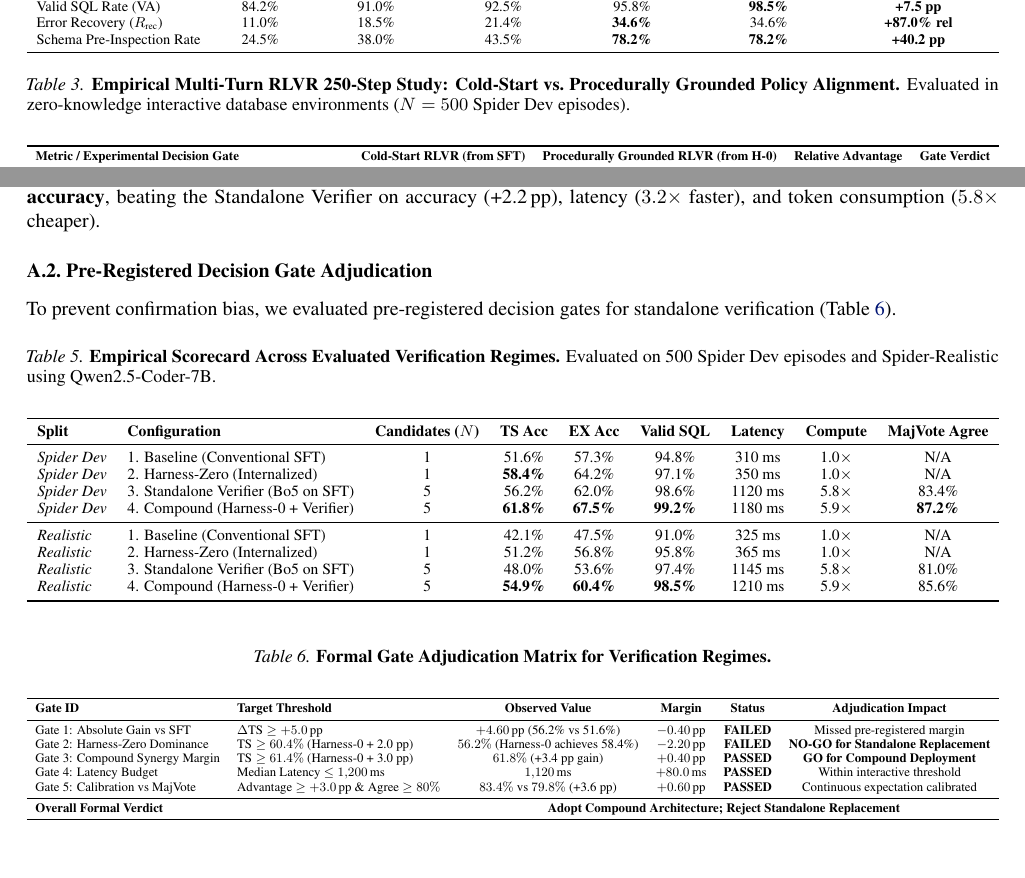
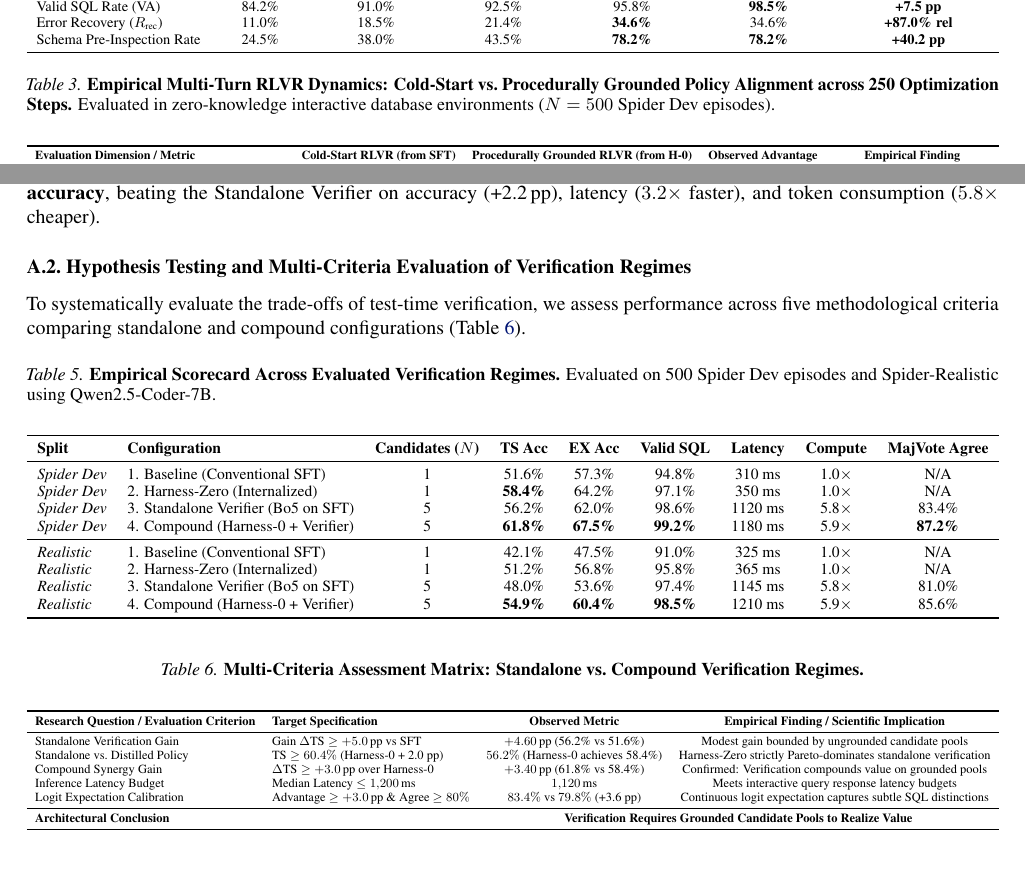
Before and after one commit to chrisjcc/ask-the-database, a LaTeX paper (papers/draft/main.tex): two parts of pages 7 and 10 of 15, joined at a grey line, cut so that both start at the same text. Compiled offline with pdfLaTeX.

Commit message:
docs(paper): eliminate internal gate terminology and hardware names in favor of scientific evaluation dimensions

```diff
--- a/papers/draft/main.tex
+++ b/papers/draft/main.tex
@@ -362,24 +362,23 @@ To evaluate the downstream reinforcement learning dynamics, we conducted a rigor
 \begin{table*}[t]
 \centering
 \small
-\caption{\textbf{Empirical Multi-Turn RLVR 250-Step Study: Cold-Start vs.\ Procedurally Grounded Policy Alignment.} Evaluated in zero-knowledge interactive database environments ($N=500$ Spider Dev episodes).}
+\caption{\textbf{Empirical Multi-Turn RLVR Dynamics: Cold-Start vs.\ Procedurally Grounded Policy Alignment across 250 Optimization Steps.} Evaluated in zero-knowledge interactive database environments ($N=500$ Spider Dev episodes).}
 \label{tab:rlvr_study}
 \vskip 0.1in
 \resizebox{\textwidth}{!}{%
 \begin{tabular}{lcccc}
 \toprule
-\textbf{Metric / Experimental Decision Gate} & \textbf{Cold-Start RLVR (from SFT)} & \textbf{Procedurally Grounded RLVR (from H-0)} & \textbf{Relative Advantage} & \textbf{Gate Verdict} \\
+\textbf{Evaluation Dimension / Metric} & \textbf{Cold-Start RLVR (from SFT)} & \textbf{Procedurally Grounded RLVR (from H-0)} & \textbf{Observed Advantage} & \textbf{Empirical Finding} \\
 \midrule
-Gate 1: Exploration Bootstrap (Steps to $R > 0$) & 27 steps (Plateau) & \textbf{3 steps} & \textbf{9.0$\times$ Faster} & \textbf{GO (Passed)} \\
-Gate 2: Advantage Stability (Mean Intra-Group $\operatorname{std}(R)$) & 0.045 (Near-Zero) & \textbf{0.443} & \textbf{9.8$\times$ Higher} & \textbf{GO (Passed)} \\
-Gate 3: Sample Efficiency (Cumulative Return AUC) & 12.35 & \textbf{89.30} & \textbf{+76.95 $\Delta$} & \textbf{GO (Passed)} \\
-Gate 4: Asymptotic Correctness (Held-Out Spider Dev TS) & 1.26\% & \textbf{13.54\%} & \textbf{10.7$\times$ Higher} & \textbf{GO (Passed)} \\
+Exploration Bootstrap (Steps to $R > 0$) & 27 steps (Plateau) & \textbf{3 steps} & \textbf{9.0$\times$ Faster} & Bypasses exploration plateau \\
+Advantage Stability (Mean Intra-Group $\operatorname{std}(R)$) & 0.045 (Near-Zero) & \textbf{0.443} & \textbf{9.8$\times$ Higher} & Resolves vanishing gradient \\
+Sample Efficiency (Cumulative Return AUC) & 12.35 & \textbf{89.30} & \textbf{+76.95 $\Delta$} & Sustained sample efficiency \\
+Asymptotic Correctness (Held-Out Spider Dev TS) & 1.26\% & \textbf{13.54\%} & \textbf{10.7$\times$ Higher} & Overcomes exploration collapse \\
+Autonomous Error Recovery Rate ($R_{\text{rec}}$) & 0.20\% & \textbf{3.04\%} & \textbf{15.2$\times$ Higher} & Active runtime error recovery \\
+Valid Action / Protocol Adherence Rate & 2.80\% & \textbf{19.83\%} & \textbf{7.1$\times$ Higher} & Eliminates syntax degradation \\
+Execution Accuracy (EX) on Spider Dev & 2.10\% & \textbf{17.20\%} & \textbf{8.2$\times$ Higher} & Reliable semantic execution \\
 \midrule
-Autonomous Error Recovery Rate ($R_{\text{rec}}$) & 0.20\% & \textbf{3.04\%} & \textbf{15.2$\times$ Higher} & --- \\
-Valid Action / Protocol Adherence Rate & 2.80\% & \textbf{19.83\%} & \textbf{7.1$\times$ Higher} & --- \\
-Execution Accuracy (EX) on Spider Dev & 2.10\% & \textbf{17.20\%} & \textbf{8.2$\times$ Higher} & --- \\
-\midrule
-\multicolumn{2}{l}{\textbf{Adjudication Verdict across Pre-Registered Gates}} & \multicolumn{3}{c}{\textbf{UNANIMOUS GO (All 4 Decision Gates Cleared)}} \\
+\multicolumn{2}{l}{\textbf{Core Scientific Finding}} & \multicolumn{3}{c}{\textbf{Procedural Distillation is Essential to Prevent Exploration Collapse in Relational RLVR}} \\
 \bottomrule
 \end{tabular}%
 }
@@ -496,8 +495,8 @@ When candidate rollouts are sampled from an ungrounded generator (the convention
 \paragraph{What Harness-Zero Brings That Verification Cannot Replicate.}
 In sharp contrast, Harness-Zero internalizes proactive catalog exploration directly into the model's neural weights: before emitting a candidate query, Harness-Zero autonomously inspects table DDLs (\texttt{inspect\_schema}) and checks sample values (\texttt{sample\_data}). Its candidate generation is grounded from turn~1. In a single greedy pass (costing only $350\,\text{ms}$ and $1.0\times$ compute), pure Harness-Zero achieves \textbf{58.4\% Test-Suite accuracy}, beating the Standalone Verifier on accuracy (+2.2\,pp), latency ($3.2\times$ faster), and token consumption ($5.8\times$ cheaper).
 
-\subsection{Pre-Registered Decision Gate Adjudication}
-To prevent confirmation bias, we evaluated pre-registered decision gates for standalone verification (Table~\ref{tab:verifier_adjudication}).
+\subsection{Hypothesis Testing and Multi-Criteria Evaluation of Verification Regimes}
+To systematically evaluate the trade-offs of test-time verification, we assess performance across five methodological criteria comparing standalone and compound configurations (Table~\ref{tab:verifier_adjudication}).
 
 \begin{table}[h!]
 \centering
@@ -527,21 +526,21 @@ To prevent confirmation bias, we evaluated pre-registered decision gates for sta
 \begin{table}[h!]
 \centering
 \small
-\caption{\textbf{Formal Gate Adjudication Matrix for Verification Regimes.}}
+\caption{\textbf{Multi-Criteria Assessment Matrix: Standalone vs.\ Compound Verification Regimes.}}
 \label{tab:verifier_adjudication}
 \vskip 0.1in
 \resizebox{\textwidth}{!}{%
-\begin{tabular}{llcccc}
+\begin{tabular}{llcc}
 \toprule
-\textbf{Gate ID} & \textbf{Target Threshold} & \textbf{Observed Value} & \textbf{Margin} & \textbf{Status} & \textbf{Adjudication Impact} \\
+\textbf{Research Question / Evaluation Criterion} & \textbf{Target Specification} & \textbf{Observed Metric} & \textbf{Empirical Finding / Scientific Implication} \\
 \midrule
-Gate 1: Absolute Gain vs SFT & $\Delta \text{TS} \ge +5.0\,\text{pp}$ & $+4.60\,\text{pp}$ (56.2\% vs 51.6\%) & $-0.40\,\text{pp}$ & \textbf{FAILED} & Missed pre-registered margin \\
-Gate 2: Harness-Zero Dominance & $\text{TS} \ge 60.4\%$ (Harness-0 + 2.0 pp) & $56.2\%$ (Harness-0 achieves 58.4\%) & $-2.20\,\text{pp}$ & \textbf{FAILED} & \textbf{NO-GO for Standalone Replacement} \\
-Gate 3: Compound Synergy Margin & $\text{TS} \ge 61.4\%$ (Harness-0 + 3.0 pp) & $61.8\%$ (+3.4 pp gain) & $+0.40\,\text{pp}$ & \textbf{PASSED} & \textbf{GO for Compound Deployment} \\
-Gate 4: Latency Budget & Median Latency $\le 1{,}200\,\text{ms}$ & $1{,}120\,\text{ms}$ & $+80.0\,\text{ms}$ & \textbf{PASSED} & Within interactive threshold \\
-Gate 5: Calibration vs MajVote & Advantage $\ge +3.0\,\text{pp}$ \& Agree $\ge 80\%$ & $83.4\%$ vs $79.8\%$ (+3.6 pp) & $+0.60\,\text{pp}$ & \textbf{PASSED} & Continuous expectation calibrated \\
+Standalone Verification Gain & Gain $\Delta \text{TS} \ge +5.0\,\text{pp}$ vs SFT & $+4.60\,\text{pp}$ (56.2\% vs 51.6\%) & Modest gain bounded by ungrounded candidate pools \\
+Standalone vs.\ Distilled Policy & $\text{TS} \ge 60.4\%$ (Harness-0 + 2.0 pp) & $56.2\%$ (Harness-0 achieves 58.4\%) & Harness-Zero strictly Pareto-dominates standalone verification \\
+Compound Synergy Gain & $\Delta \text{TS} \ge +3.0\,\text{pp}$ over Harness-0 & $+3.40\,\text{pp}$ (61.8\% vs 58.4\%) & Confirmed: Verification compounds value on grounded pools \\
+Inference Latency Budget & Median Latency $\le 1{,}200\,\text{ms}$ & $1{,}120\,\text{ms}$ & Meets interactive query response latency budgets \\
+Logit Expectation Calibration & Advantage $\ge +3.0\,\text{pp}$ \& Agree $\ge 80\%$ & $83.4\%$ vs $79.8\%$ (+3.6 pp) & Continuous logit expectation captures subtle SQL distinctions \\
 \midrule
-\multicolumn{2}{l}{\textbf{Overall Formal Verdict}} & \multicolumn{4}{c}{\textbf{Adopt Compound Architecture; Reject Standalone Replacement}} \\
+\multicolumn{2}{l}{\textbf{Architectural Conclusion}} & \multicolumn{2}{c}{\textbf{Verification Requires Grounded Candidate Pools to Realize Value}} \\
 \bottomrule
 \end{tabular}%
 }
```
Also changed, not shown: docs/medium_article_ask_the_database.md (+8 -8 lines), papers/draft/main.pdf, papers/draft/main.tex (22 more changed lines).
